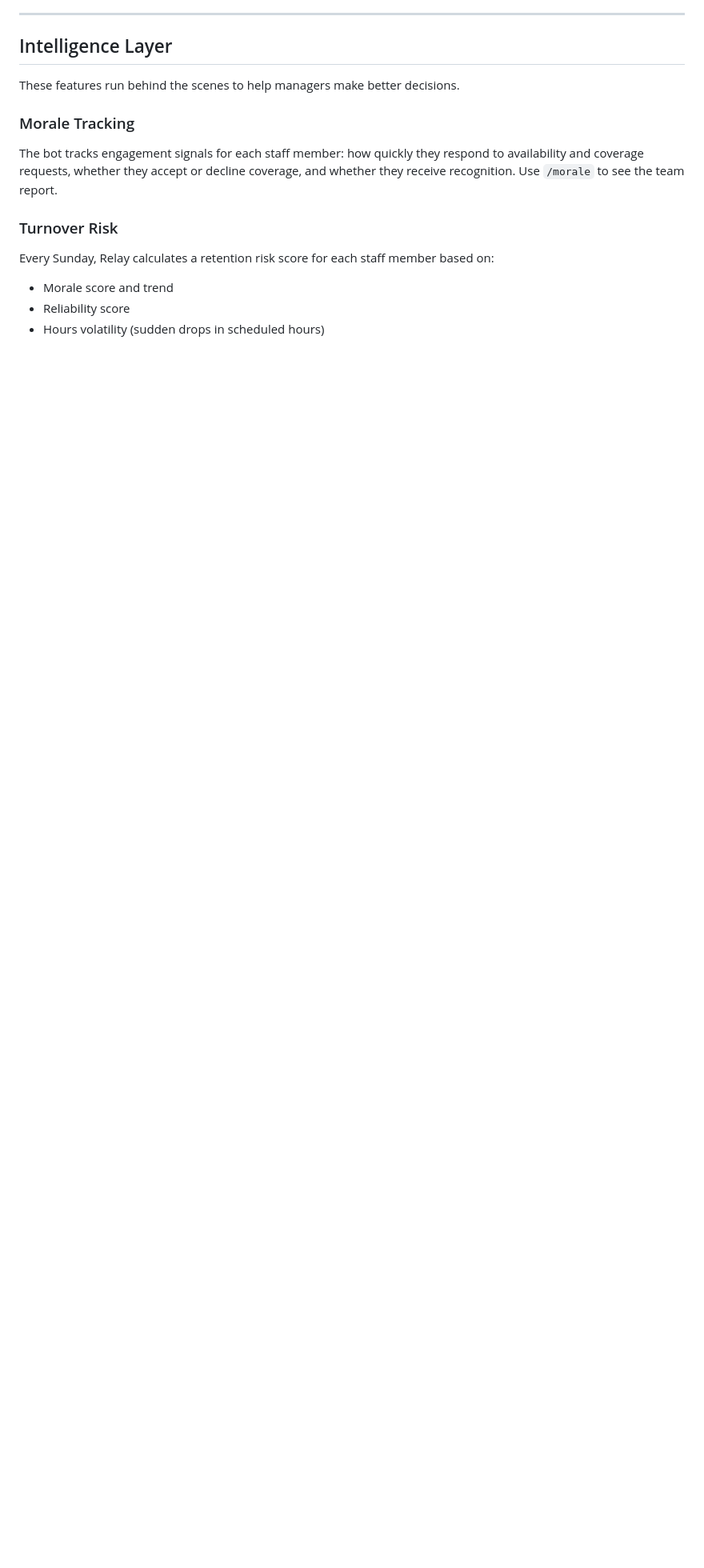
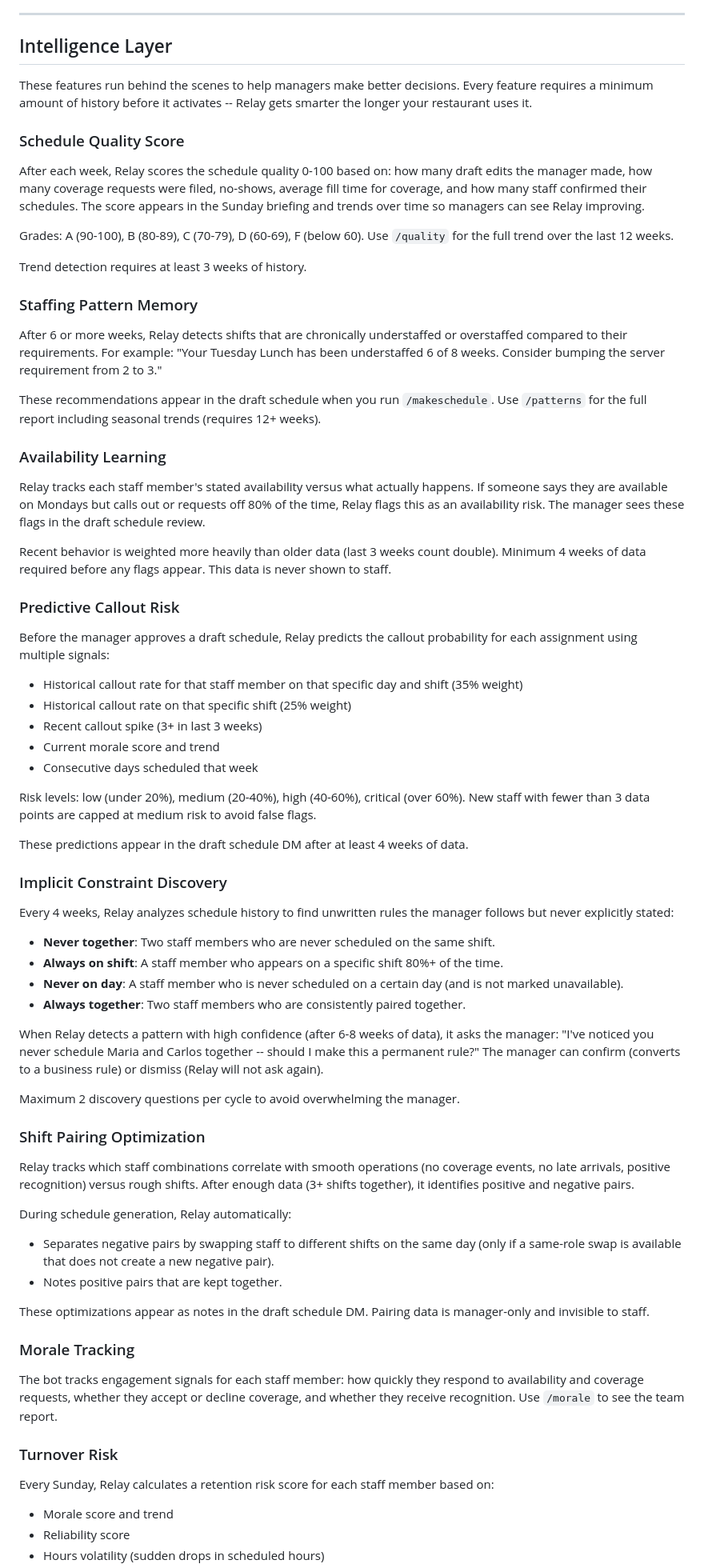
Before and after one commit to Mahin-W/Relay, a Markdown page: README.md, the part around one of its changes. Shown at 80% size. Drawn GitHub-style; blank space fills up the shorter version.

Commit message:
docs: update README with adaptive intelligence features
Adds: schedule quality score, staffing pattern memory, availability
learning, callout risk prediction, implicit constraint discovery,
shift pairing optimization. Updates weekly cycle, command tables,
automatic features, and intelligence layer sections.

Co-Authored-By: Claude Opus 4.6 (1M context) <noreply@anthropic.com>

```diff
--- a/README.md
+++ b/README.md
@@ -397,7 +405,64 @@ Use `/crosstraining` to see the full roster.
 
 ## Intelligence Layer
 
-These features run behind the scenes to help managers make better decisions.
+These features run behind the scenes to help managers make better decisions. Every feature requires a minimum amount of history before it activates -- Relay gets smarter the longer your restaurant uses it.
+
+### Schedule Quality Score
+
+After each week, Relay scores the schedule quality 0-100 based on: how many draft edits the manager made, how many coverage requests were filed, no-shows, average fill time for coverage, and how many staff confirmed their schedules. The score appears in the Sunday briefing and trends over time so managers can see Relay improving.
+
+Grades: A (90-100), B (80-89), C (70-79), D (60-69), F (below 60). Use `/quality` for the full trend over the last 12 weeks.
+
+Trend detection requires at least 3 weeks of history.
+
+### Staffing Pattern Memory
+
+After 6 or more weeks, Relay detects shifts that are chronically understaffed or overstaffed compared to their requirements. For example: "Your Tuesday Lunch has been understaffed 6 of 8 weeks. Consider bumping the server requirement from 2 to 3."
+
+These recommendations appear in the draft schedule when you run `/makeschedule`. Use `/patterns` for the full report including seasonal trends (requires 12+ weeks).
+
+### Availability Learning
+
+Relay tracks each staff member's stated availability versus what actually happens. If someone says they are available on Mondays but calls out or requests off 80% of the time, Relay flags this as an availability risk. The manager sees these flags in the draft schedule review.
+
+Recent behavior is weighted more heavily than older data (last 3 weeks count double). Minimum 4 weeks of data required before any flags appear. This data is never shown to staff.
+
+### Predictive Callout Risk
+
+Before the manager approves a draft schedule, Relay predicts the callout probability for each assignment using multiple signals:
+
+- Historical callout rate for that staff member on that specific day and shift (35% weight)
+- Historical callout rate on that specific shift (25% weight)
+- Recent callout spike (3+ in last 3 weeks)
+- Current morale score and trend
+- Consecutive days scheduled that week
+
+Risk levels: low (under 20%), medium (20-40%), high (40-60%), critical (over 60%). New staff with fewer than 3 data points are capped at medium risk to avoid false flags.
+
+These predictions appear in the draft schedule DM after at least 4 weeks of data.
+
+### Implicit Constraint Discovery
+
+Every 4 weeks, Relay analyzes schedule history to find unwritten rules the manager follows but never explicitly stated:
+
+- **Never together**: Two staff members who are never scheduled on the same shift.
+- **Always on shift**: A staff member who appears on a specific shift 80%+ of the time.
+- **Never on day**: A staff member who is never scheduled on a certain day (and is not marked unavailable).
+- **Always together**: Two staff members who are consistently paired together.
+
+When Relay detects a pattern with high confidence (after 6-8 weeks of data), it asks the manager: "I've noticed you never schedule Maria and Carlos together -- should I make this a permanent rule?" The manager can confirm (converts to a business rule) or dismiss (Relay will not ask again).
+
+Maximum 2 discovery questions per cycle to avoid overwhelming the manager.
+
+### Shift Pairing Optimization
+
+Relay tracks which staff combinations correlate with smooth operations (no coverage events, no late arrivals, positive recognition) versus rough shifts. After enough data (3+ shifts together), it identifies positive and negative pairs.
+
+During schedule generation, Relay automatically:
+- Separates negative pairs by swapping staff to different shifts on the same day (only if a same-role swap is available that does not create a new negative pair).
+- Notes positive pairs that are kept together.
+
+These optimizations appear as notes in the draft schedule DM. Pairing data is manager-only and invisible to staff.
 
 ### Morale Tracking
 
```
Also changed, not shown: other parts of README.md (+12 -4 lines).
